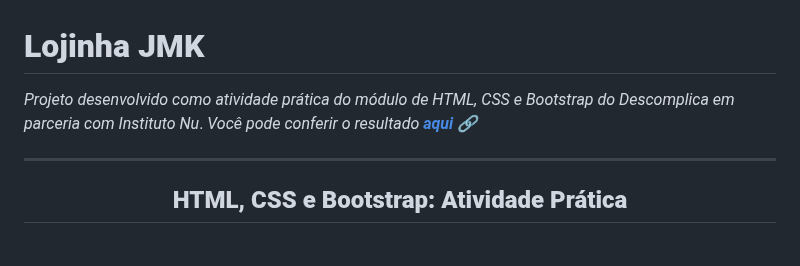
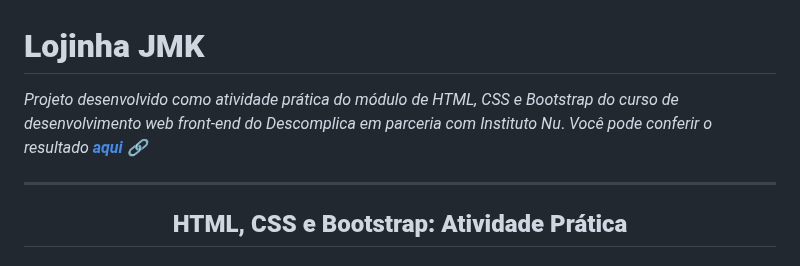
Before and after one commit to josephmatheus/descomplica-nubank-atv-pratica-bootstrap, a Markdown page: README.md, the part around the change. Drawn GitHub-style.

```diff
--- a/README.md
+++ b/README.md
@@ -1,6 +1,6 @@
 # **Lojinha JMK**
 
-_Projeto desenvolvido como atividade prática do módulo de HTML, CSS e Bootstrap do Descomplica em parceria com Instituto Nu_.
+_Projeto desenvolvido como atividade prática do módulo de HTML, CSS e Bootstrap do curso de desenvolvimento web front-end do Descomplica em parceria com Instituto Nu_.
 _Você pode conferir o resultado [**aqui**](https://josephmatheus.github.io/descomplica-nubank-atv-pratica-bootstrap/) 🔗_
 
 ---
```
